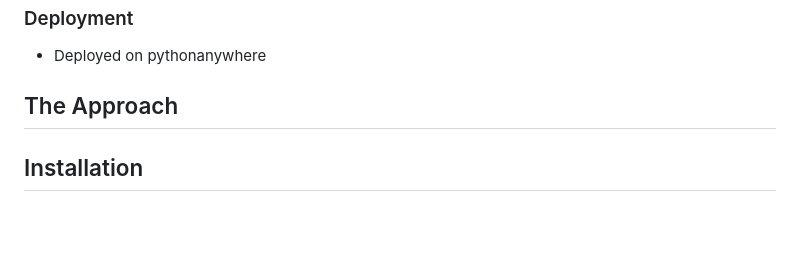
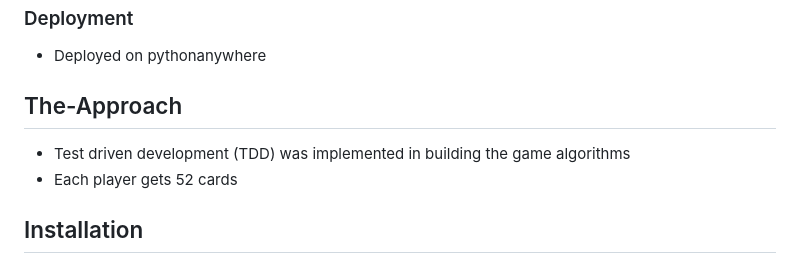
Before and after one commit to jacobgbemi/Naija_Hold-em_Poker, a Markdown page: README.md, the part around one of its changes. GitHub-like rendering; blank space fills up the shorter version.

````diff
--- a/README.md
+++ b/README.md
@@ -31,8 +31,9 @@ Creates model system
 Create one to many relationship for players and comments
 ### Deployment
 - Deployed on pythonanywhere
-## The Approach
-
+## The-Approach
+- Test driven development (TDD) was implemented in building the game algorithms
+- Each player gets 52 cards
 ## Installation
 - To install the app, simply clone this repository.
 - Make sure to install the requirements ```pip install -r requirement.txt```.
````
Also changed, not shown: other parts of README.md (+3 -3 lines).
